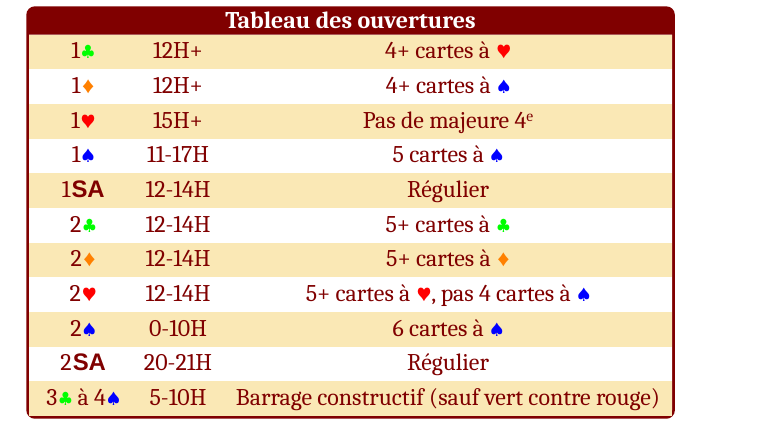
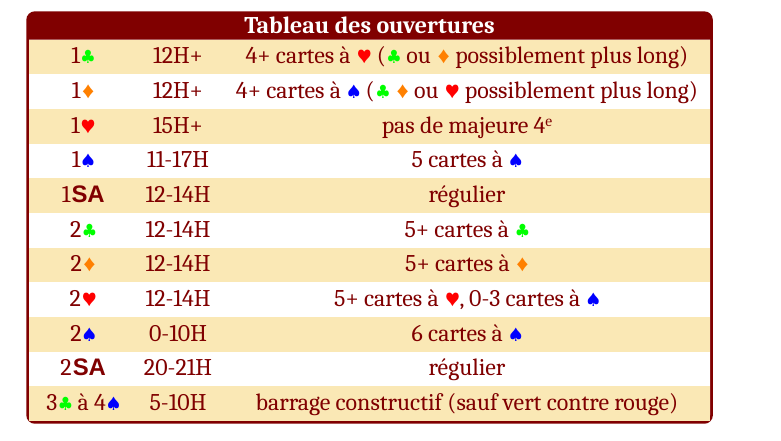
Before and after one commit to hquatreville/TrefleRouge, a LaTeX book (Systeme/Maquette.tex, which reads Systeme/RCbase.tex): part of page 17 of 97, cut so that both start at the same text. Compiled offline with LuaLaTeX.

Commit message:
Update RCbase.tex

```diff
--- a/Systeme/RCbase.tex
+++ b/Systeme/RCbase.tex
@@ -64,14 +65,14 @@ Au dela de 22H, on ouvre au niveau de un et on fera une redemande à saut (forci
 
 
  \enchbox{Tableau des ouvertures}{
- 1\T & 12H+ & 4+ cartes à \C\\
- 1\K & 12H+ & 4+ cartes à \P\\
- 1\C & 15H+ & Pas de majeure 4\ieme\\
+ 1\T & 12H+ & 4+ cartes à \C (\T ou \K possiblement plus long)\\
+ 1\K & 12H+ & 4+ cartes à \P(\T \K ou \C possiblement plus long)\\
+ 1\C & 15H+ & pas de majeure 4\ieme\\
  1\P & 11-17H & 5 cartes à \P\\
- 1\NT & 12-14H & Régulier\\
+ 1\NT & 12-14H & régulier\\
  2\T & 12-14H & 5+ cartes à \T\\
  2\K & 12-14H & 5+ cartes à \K\\
- 2\C & 12-14H & 5+ cartes à \C, pas 4 cartes à \P\\
+ 2\C & 12-14H & 5+ cartes à \C, 0-3 cartes à \P\\
  2\P & 0-10H & 6 cartes à \P\\
- 2\NT & 20-21H & Régulier\\
- 3\T à 4\P &5-10H& Barrage constructif (sauf vert contre rouge)\\}
+ 2\NT & 20-21H & régulier\\
+ 3\T à 4\P &5-10H& barrage constructif (sauf vert contre rouge)\\}
```
Also changed, not shown: Systeme/RCbase.tex (1 more changed lines).
